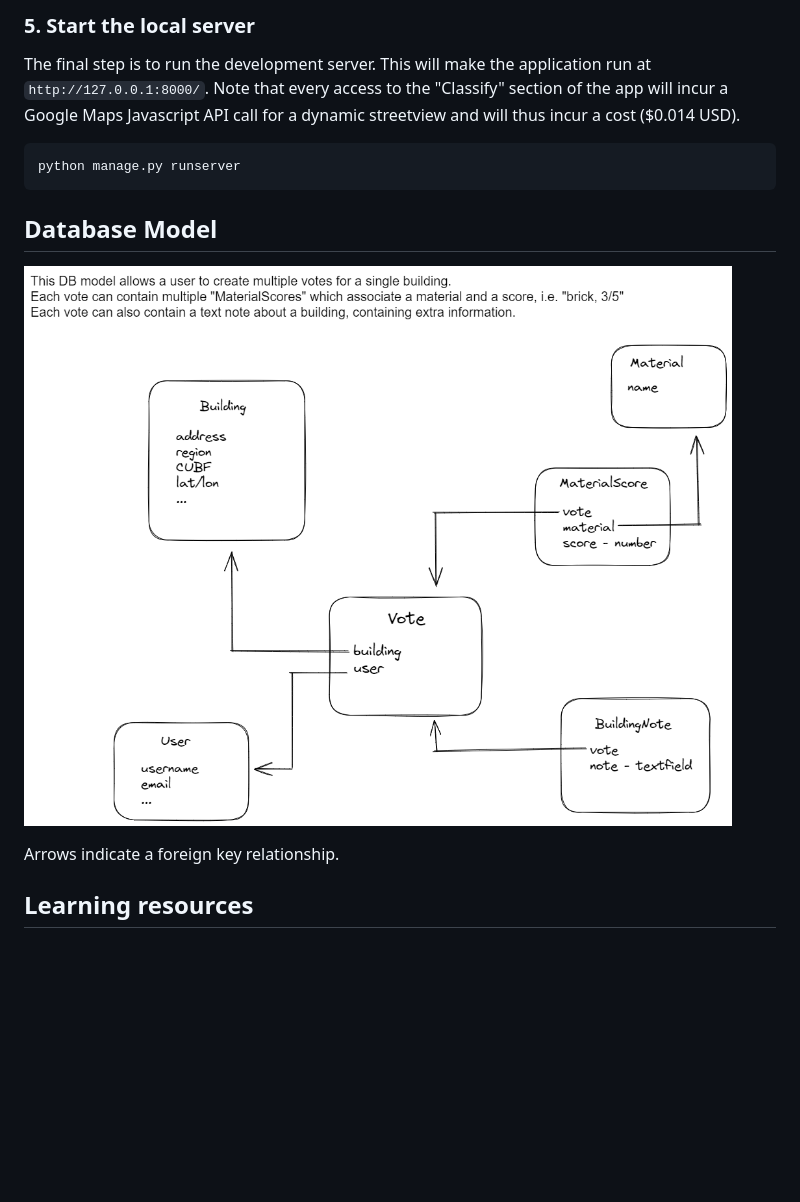
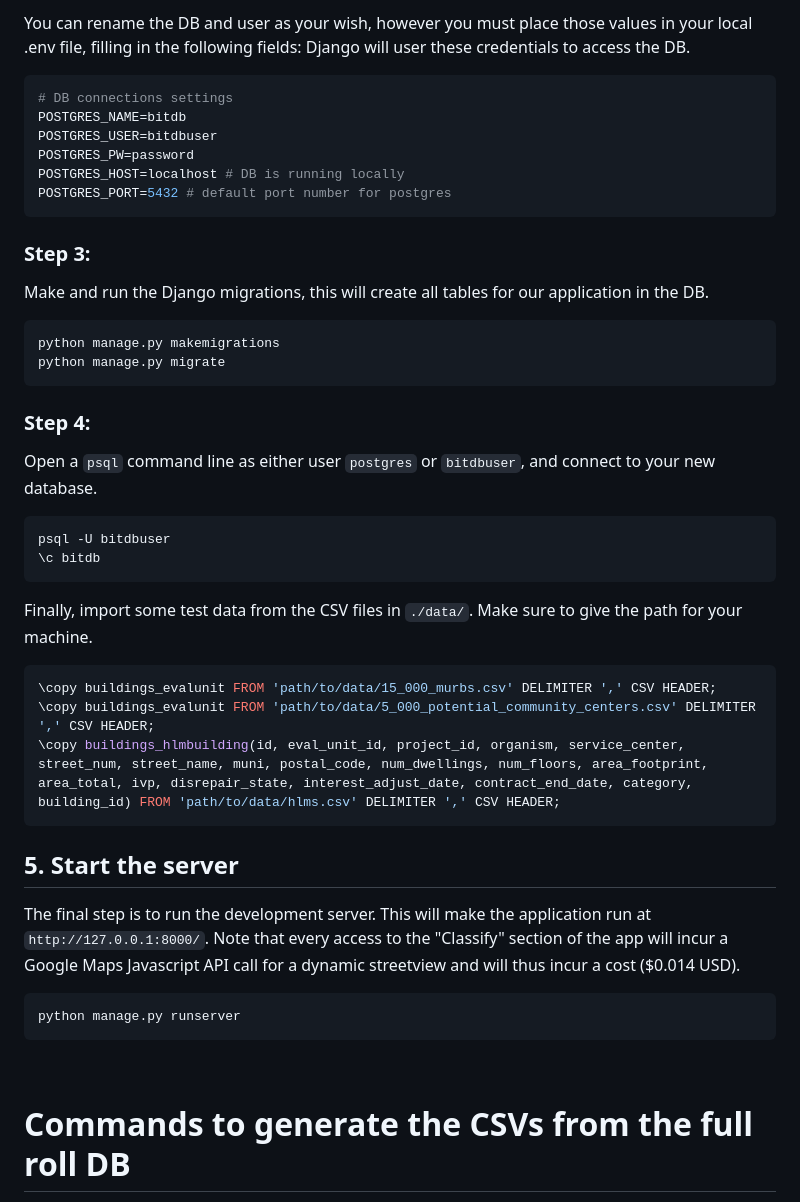
Before and after one commit to ReCONstruct-Digital-Platform/Building-Identification-Tool, a Markdown page: README.md, the part around one of its changes. Drawn GitHub-style; blank space fills up the shorter version.

````diff
--- a/README.md
+++ b/README.md
@@ -60,6 +58,41 @@ python manage.py dedup_buildings       # this command will identify duplicates,
 ```
 
-### 5. Start the local server
+You can rename the DB and user as your wish, however you must place those values in your local .env file, filling in the following fields:
+Django will user these credentials to access the DB.
+```conf
+# DB connections settings
+POSTGRES_NAME=bitdb
+POSTGRES_USER=bitdbuser
+POSTGRES_PW=password
+POSTGRES_HOST=localhost # DB is running locally
+POSTGRES_PORT=5432 # default port number for postgres
+```
+
+### Step 3:
+Make and run the Django migrations, this will create all tables for our application in the DB.
+```bash
+python manage.py makemigrations
+python manage.py migrate
+```
+
+### Step 4:
+
+Open a `psql` command line as either user `postgres` or `bitdbuser`, and connect to your new database.
+```bash
+psql -U bitdbuser
+\c bitdb
+```
+
+Finally, import some test data from the CSV files in `./data/`. Make sure to give the path for your machine.
+
+```sql
+\copy buildings_evalunit FROM 'path/to/data/15_000_murbs.csv' DELIMITER ',' CSV HEADER;
+\copy buildings_evalunit FROM 'path/to/data/5_000_potential_community_centers.csv' DELIMITER ',' CSV HEADER;
+\copy buildings_hlmbuilding(id, eval_unit_id, project_id, organism, service_center, street_num, street_name, muni, postal_code, num_dwellings, num_floors, area_footprint, area_total, ivp, disrepair_state, interest_adjust_date, contract_end_date, category, building_id) FROM 'path/to/data/hlms.csv' DELIMITER ',' CSV HEADER;
+```
+
+
+## 5. Start the server
 
 The final step is to run the development server. This will make the application run at `http://127.0.0.1:8000/`.
 Note that every access to the "Classify" section of the app will incur a Google Maps Javascript API call for a dynamic streetview and will thus incur a cost ($0.014 USD).
@@ -69,13 +102,8 @@ python manage.py runserver
 ```
 
 
-
-## Database Model
-
-![image](assets/imgtool-db-model2023-02-09-1547.png)
-
-Arrows indicate a foreign key relationship.
+<br>
 
 
-## Learning resources
+# Commands to generate the CSVs from the full roll DB
 
````
Also changed, not shown: other parts of README.md (+44 -25 lines), assets/screenshot1.JPG, 3 other files.
